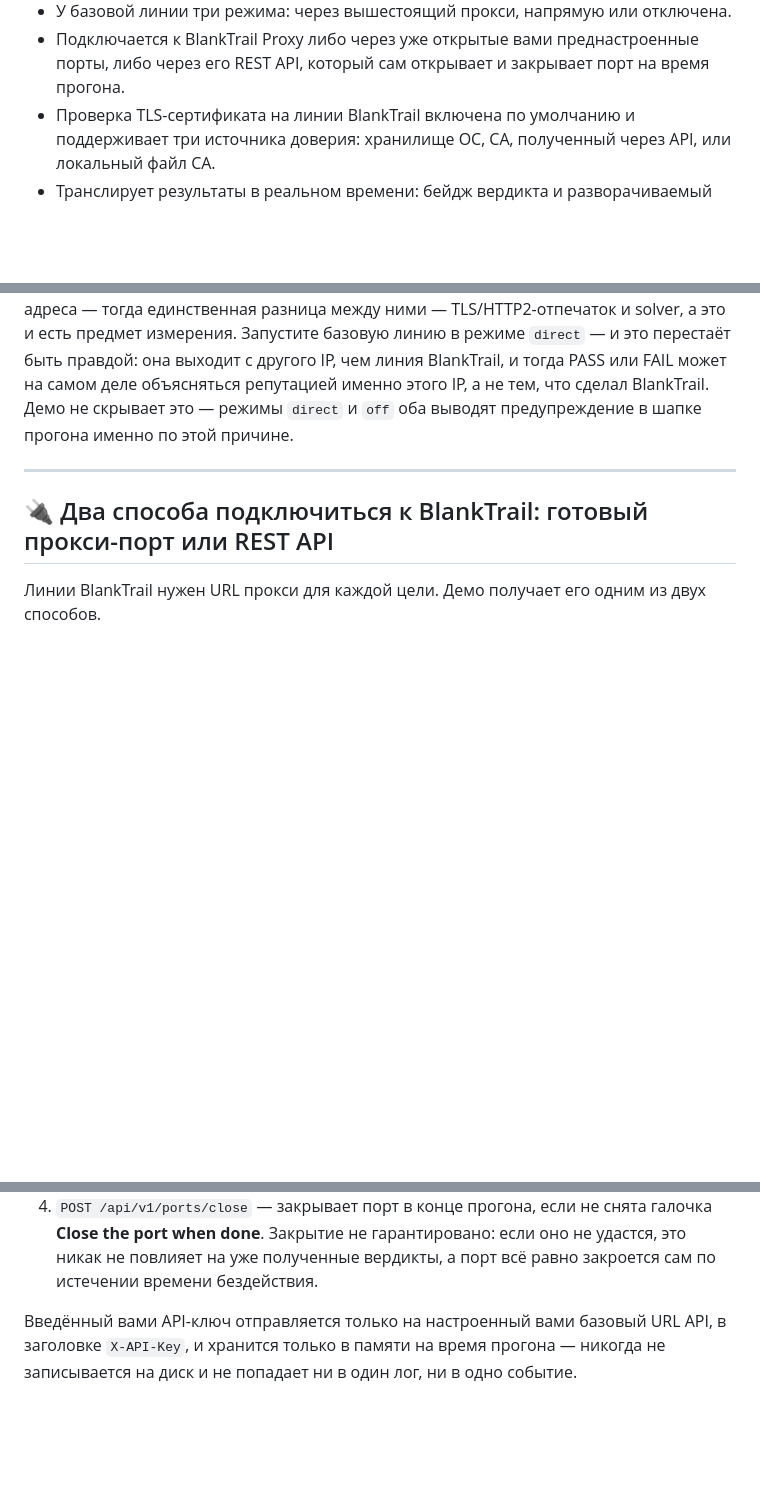
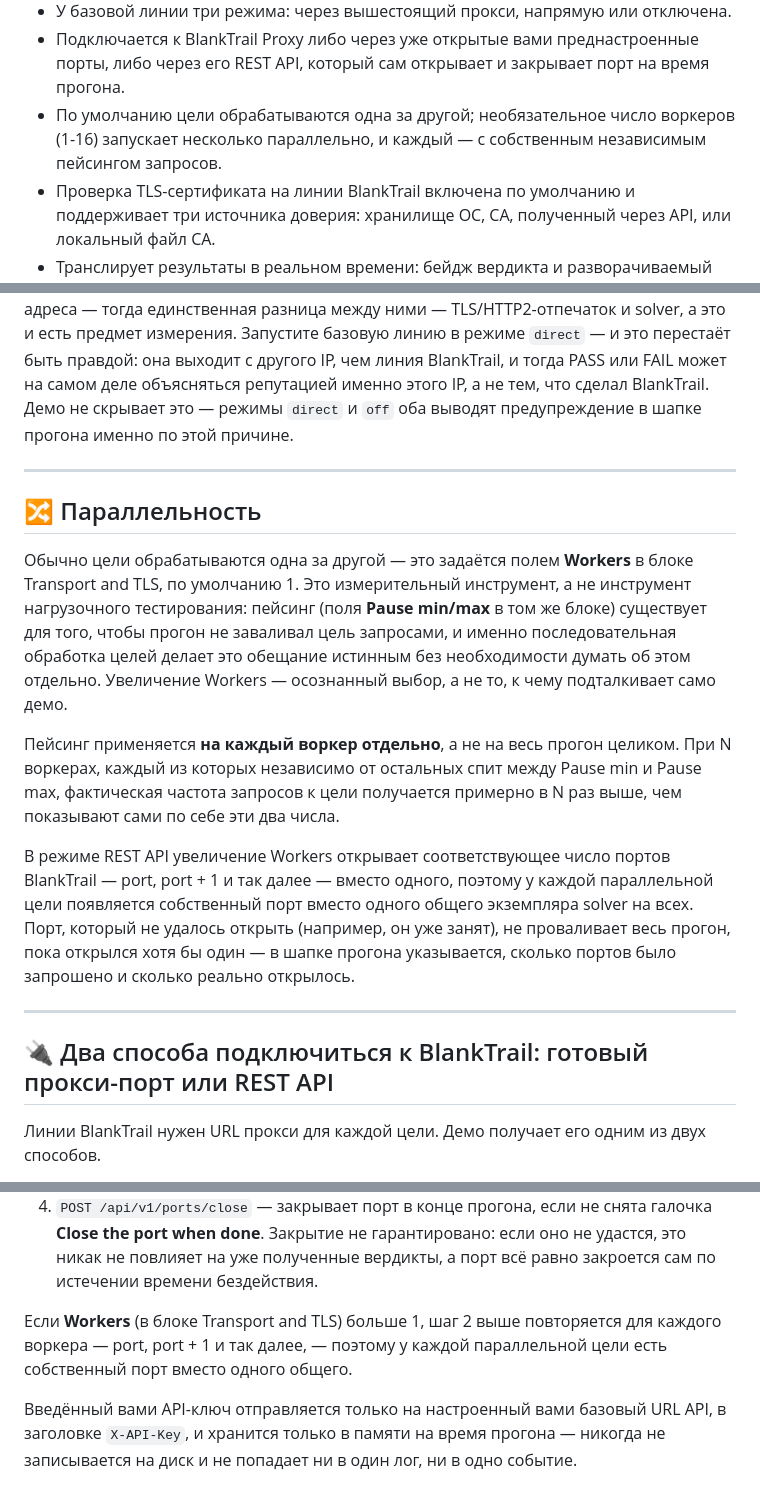
Before and after one commit to BlankTrail/blanktrail-demo, a Markdown page: README.ru.md, 3 parts joined by grey strips. Rendered like a GitHub page; blank space fills up the shorter version.

```diff
--- a/README.ru.md
+++ b/README.ru.md
@@ -40,6 +40,9 @@ BlankTrail и против них.
 - Подключается к BlankTrail Proxy либо через уже открытые вами
   преднастроенные порты, либо через его REST API, который сам открывает и
   закрывает порт на время прогона.
+- По умолчанию цели обрабатываются одна за другой; необязательное число
+  воркеров (1-16) запускает несколько параллельно, и каждый — с
+  собственным независимым пейсингом запросов.
 - Проверка TLS-сертификата на линии BlankTrail включена по умолчанию и
   поддерживает три источника доверия: хранилище ОС, CA, полученный через
   API, или локальный файл CA.
@@ -132,6 +135,32 @@ BlankTrail. Демо не скрывает это — режимы `direct` и `
 
 ---
 
+## 🔀 Параллельность
+
+Обычно цели обрабатываются одна за другой — это задаётся полем **Workers**
+в блоке Transport and TLS, по умолчанию 1. Это измерительный инструмент, а
+не инструмент нагрузочного тестирования: пейсинг (поля **Pause min/max** в
+том же блоке) существует для того, чтобы прогон не заваливал цель
+запросами, и именно последовательная обработка целей делает это обещание
+истинным без необходимости думать об этом отдельно. Увеличение Workers —
+осознанный выбор, а не то, к чему подталкивает само демо.
+
+Пейсинг применяется **на каждый воркер отдельно**, а не на весь прогон
+целиком. При N воркерах, каждый из которых независимо от остальных спит
+между Pause min и Pause max, фактическая частота запросов к цели
+получается примерно в N раз выше, чем показывают сами по себе эти два
+числа.
+
+В режиме REST API увеличение Workers открывает соответствующее число
+портов BlankTrail — port, port + 1 и так далее — вместо одного, поэтому у
+каждой параллельной цели появляется собственный порт вместо одного общего
+экземпляра solver на всех. Порт, который не удалось открыть (например, он
+уже занят), не проваливает весь прогон, пока открылся хотя бы один — в
+шапке прогона указывается, сколько портов было запрошено и сколько
+реально открылось.
+
+---
+
 ## 🔌 Два способа подключиться к BlankTrail: готовый прокси-порт или REST API
 
 Линии BlankTrail нужен URL прокси для каждой цели. Демо получает его одним
@@ -173,6 +202,10 @@ API base URL: http://127.0.0.1:8891
    снята галочка **Close the port when done**. Закрытие не гарантировано:
    если оно не удастся, это никак не повлияет на уже полученные вердикты, а
    порт всё равно закроется сам по истечении времени бездействия.
+
+Если **Workers** (в блоке Transport and TLS) больше 1, шаг 2 выше
+повторяется для каждого воркера — port, port + 1 и так далее, — поэтому у
+каждой параллельной цели есть собственный порт вместо одного общего.
 
 Введённый вами API-ключ отправляется только на настроенный вами базовый URL
 API, в заголовке `X-API-Key`, и хранится только в памяти на время прогона —
```
Also changed, not shown: README.md (+29 -0 lines).
